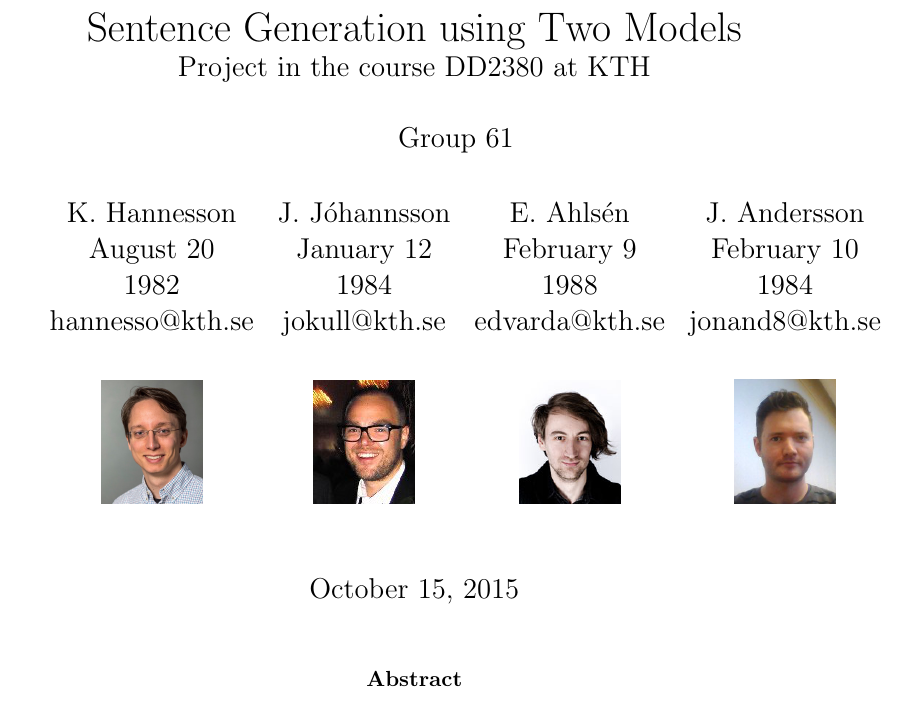
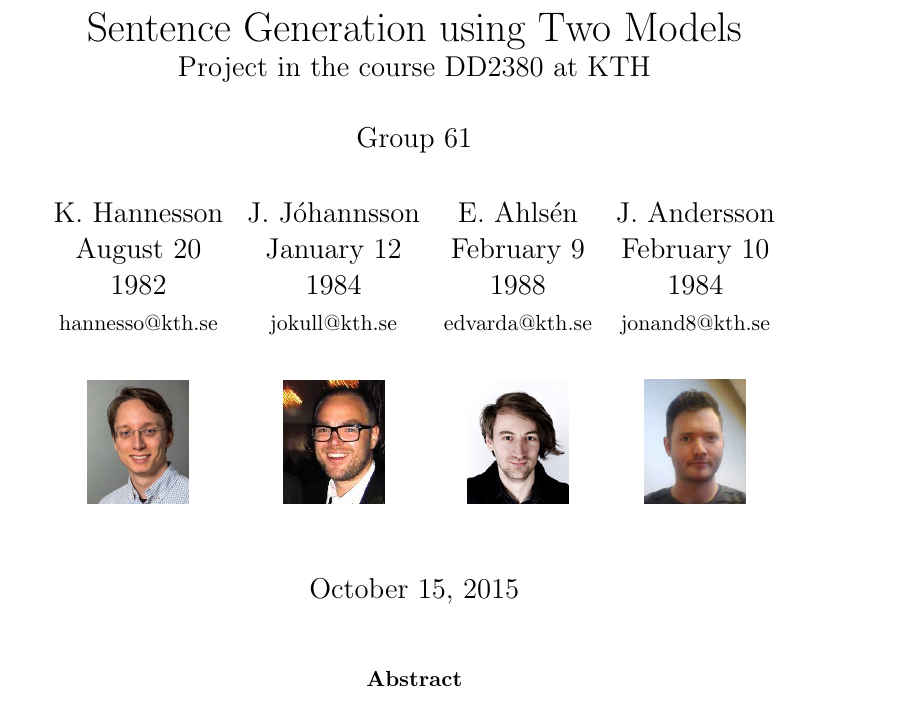
Before and after one commit to jandersson/NLG-2-Models, a LaTeX paper (report/ai15_group61_report.tex): part of page 1 of 10, cut so that both start at the same text. Compiled offline with pdfLaTeX.

Commit message:
Minor changes to the looks of the frontage

```diff
--- a/report/ai15_group61_report.tex
+++ b/report/ai15_group61_report.tex
@@ -8,22 +8,24 @@
 \usepackage{subfiles}
 
 \graphicspath{{pictures/}}
+\begin{document}
 
 \title{Sentence Generation using Two Models \\ \large{Project in the course DD2380 at KTH}}
 
-\author{\hspace*{-0.5cm}
+\author{
 Group 61\\ \\[0.05cm]
 \begin{tabular}{cccc}
 K. Hannesson & J. Jóhannsson & E. Ahlsén & J. Andersson\\
 August 20 & January 12 & February 9 & February 10 \\
 1982 & 1984 & 1988 & 1984 \\
-hannesso@kth.se & jokull@kth.se & edvarda@kth.se & jonand8@kth.se \\ \\[0.05cm]
+{\small hannesso@kth.se} & {\small jokull@kth.se} & {\small edvarda@kth.se} & {\small jonand8@kth.se} \\ \\[0.05cm]
 \includegraphics[width=0.13\linewidth]{photo_Kristofer} &
 \includegraphics[width=0.13\linewidth]{photo_Jokull} &
 \includegraphics[width=0.13\linewidth]{photo_Edvard} &
 \includegraphics[width=0.13\linewidth]{photo_Jonas}
 \\[0.7cm]
-\end{tabular}}
+\end{tabular}
+}
 
 % Normally there will not be any pictures but we want
 % these so that we can connect faces to names in the course
@@ -38,7 +40,7 @@ hannesso@kth.se & jokull@kth.se & edvarda@kth.se & jonand8@kth.se \\ \\[0.05cm]
 \rhead{K. Hannesson, J. Jóhannsson, E. Ahlsén, J. Andersson} %% UPDATE WITH YOUR NAMES
 \fancyfoot[C]{\thepage}
 
-\begin{document}
+
 
 \maketitle
 \thispagestyle{fancy}
```
